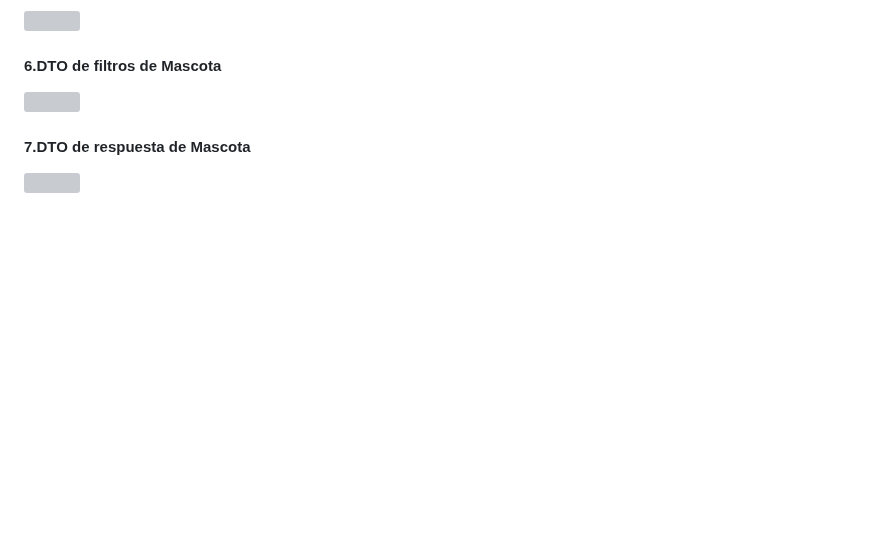
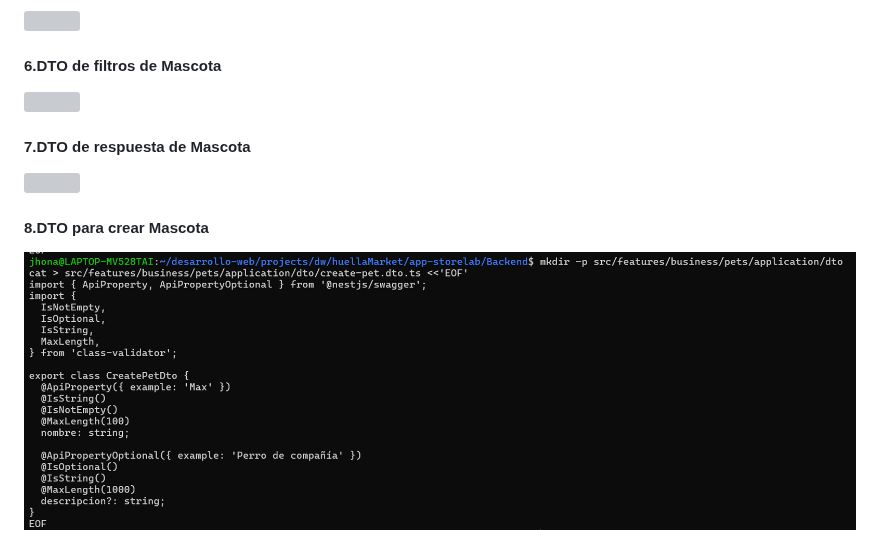
Before and after one commit to DW-2026-IISem/dw-2026-jhonasalas123, a Markdown page: docs/proceso.md, the part around the change. Rendered like a GitHub page; pictures changed too: docs/images/clipboard-2399156844.png (added); blank space fills up the shorter version; grey boxes are pictures that could not be loaded.

Commit message:
8.DTO para crear Mascota

```diff
--- a/docs/proceso.md
+++ b/docs/proceso.md
@@ -781,3 +781,7 @@
 #### 7.DTO de respuesta de Mascota
 
 ![](images/clipboard-815392910.png)
+
+#### 8.DTO para crear Mascota
+
+![](images/clipboard-2399156844.png)
```
Also changed, not shown: 1 other file.
